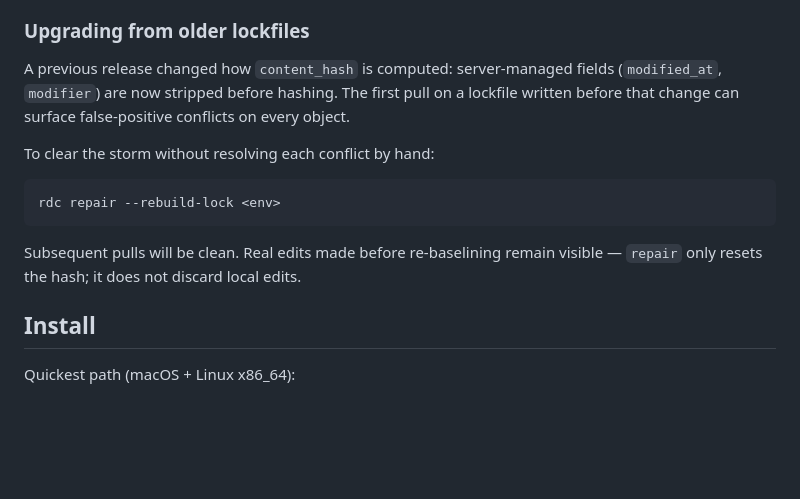
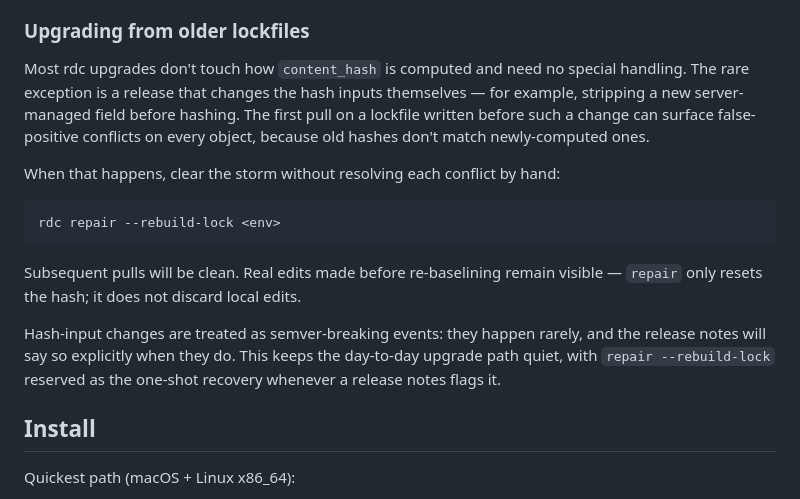
Before and after one commit to mrtnzlml/rdc, a Markdown page: README.md, the part around the change. GitHub-like rendering; blank space fills up the shorter version.

Commit message:
docs: frame lockfile-hash recovery as forward-looking policy
Rewrote the README section so `rdc repair --rebuild-lock` is documented
as the standing recovery path for any hash-input change, rather than as
a one-off note about a past noise-field strip. Captures the Option C
decision: hash algorithm changes are treated as rare semver-breaking
events with `repair --rebuild-lock` as the one-shot recovery.

Co-Authored-By: Claude Opus 4.7 (1M context) <noreply@anthropic.com>

````diff
--- a/README.md
+++ b/README.md
@@ -132,12 +132,15 @@ running `rdc` during the upgrade never sees a missing file.
 
 ### Upgrading from older lockfiles
 
-A previous release changed how `content_hash` is computed: server-managed
-fields (`modified_at`, `modifier`) are now stripped before hashing. The
-first pull on a lockfile written before that change can surface
-false-positive conflicts on every object.
+Most rdc upgrades don't touch how `content_hash` is computed and need
+no special handling. The rare exception is a release that changes the
+hash inputs themselves — for example, stripping a new server-managed
+field before hashing. The first pull on a lockfile written before such
+a change can surface false-positive conflicts on every object, because
+old hashes don't match newly-computed ones.
 
-To clear the storm without resolving each conflict by hand:
+When that happens, clear the storm without resolving each conflict by
+hand:
 
 ```sh
 rdc repair --rebuild-lock <env>
@@ -146,6 +149,11 @@ rdc repair --rebuild-lock <env>
 Subsequent pulls will be clean. Real edits made before re-baselining
 remain visible — `repair` only resets the hash; it does not discard
 local edits.
+
+Hash-input changes are treated as semver-breaking events: they happen
+rarely, and the release notes will say so explicitly when they do. This
+keeps the day-to-day upgrade path quiet, with `repair --rebuild-lock`
+reserved as the one-shot recovery whenever a release notes flags it.
 
 ## Install
 
````
